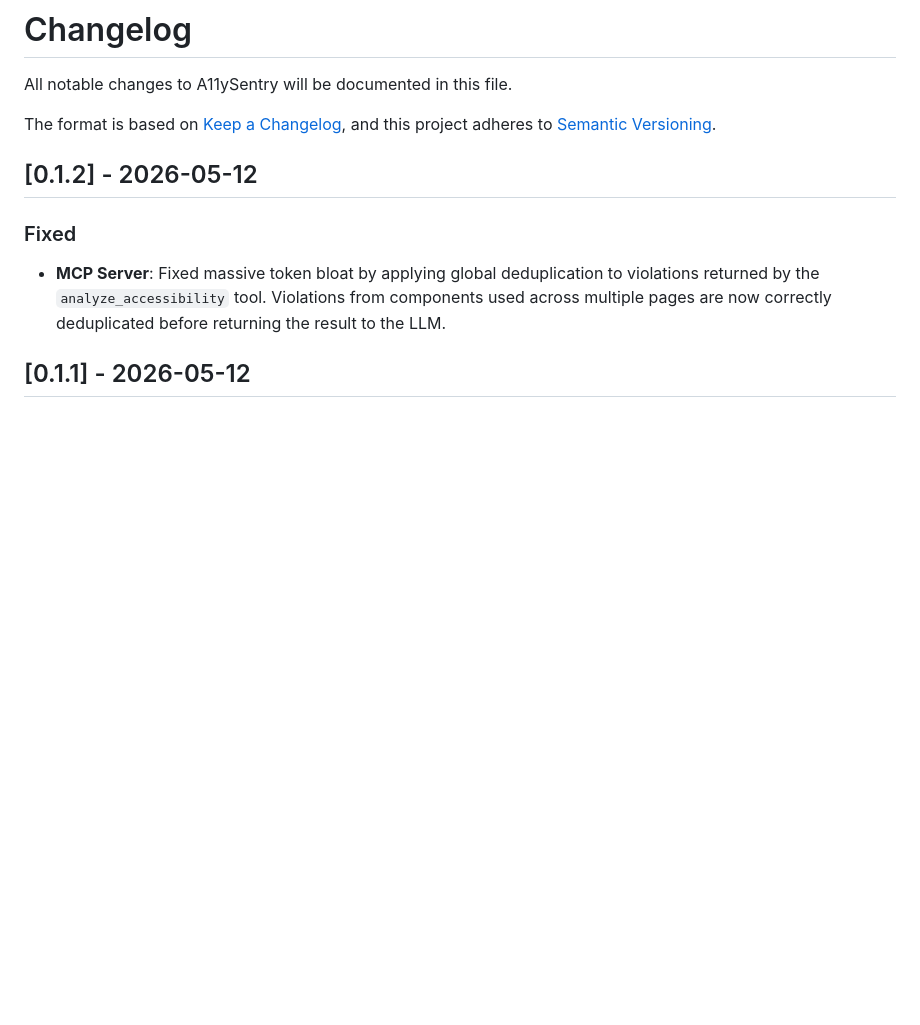
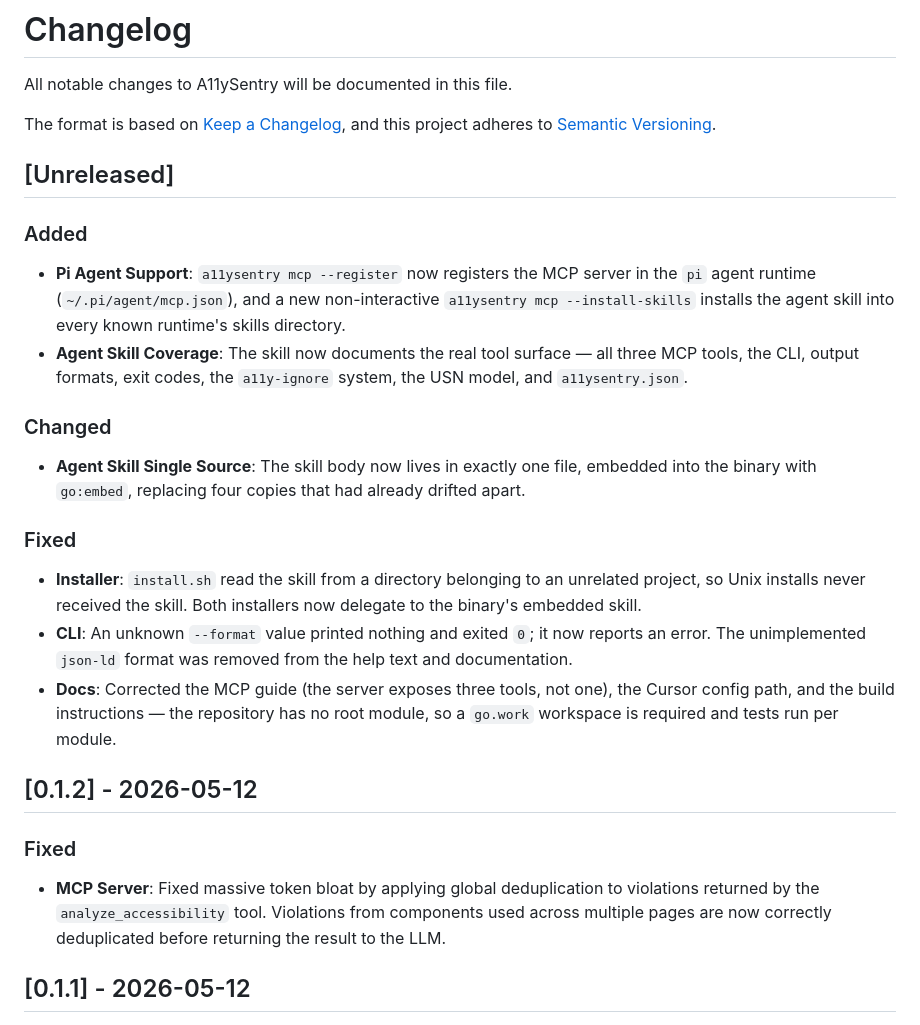
Before and after one commit to mbiondo/a11ysentry, a Markdown page: CHANGELOG.md, the part around the change. Drawn GitHub-style; blank space fills up the shorter version.

Commit message:
docs: add changelog entry for the Pi agent support work

```diff
--- a/CHANGELOG.md
+++ b/CHANGELOG.md
@@ -4,6 +4,20 @@ All notable changes to A11ySentry will be documented in this file.
 
 The format is based on [Keep a Changelog](https://keepachangelog.com/en/1.1.0/),
 and this project adheres to [Semantic Versioning](https://semver.org/spec/v2.0.0.html).
+
+## [Unreleased]
+
+### Added
+- **Pi Agent Support**: `a11ysentry mcp --register` now registers the MCP server in the `pi` agent runtime (`~/.pi/agent/mcp.json`), and a new non-interactive `a11ysentry mcp --install-skills` installs the agent skill into every known runtime's skills directory.
+- **Agent Skill Coverage**: The skill now documents the real tool surface — all three MCP tools, the CLI, output formats, exit codes, the `a11y-ignore` system, the USN model, and `a11ysentry.json`.
+
+### Changed
+- **Agent Skill Single Source**: The skill body now lives in exactly one file, embedded into the binary with `go:embed`, replacing four copies that had already drifted apart.
+
+### Fixed
+- **Installer**: `install.sh` read the skill from a directory belonging to an unrelated project, so Unix installs never received the skill. Both installers now delegate to the binary's embedded skill.
+- **CLI**: An unknown `--format` value printed nothing and exited `0`; it now reports an error. The unimplemented `json-ld` format was removed from the help text and documentation.
+- **Docs**: Corrected the MCP guide (the server exposes three tools, not one), the Cursor config path, and the build instructions — the repository has no root module, so a `go.work` workspace is required and tests run per module.
 
 ## [0.1.2] - 2026-05-12
 
```
